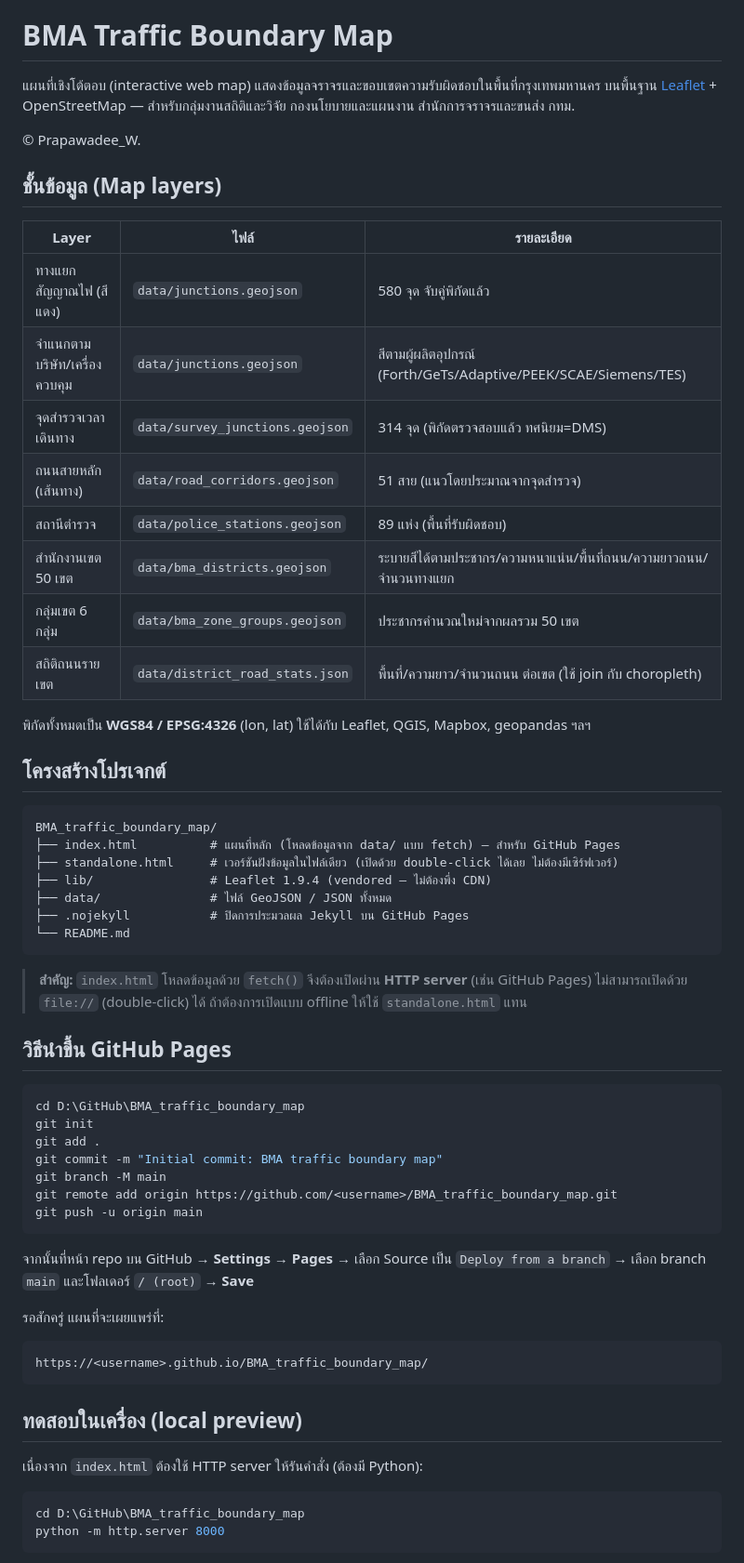
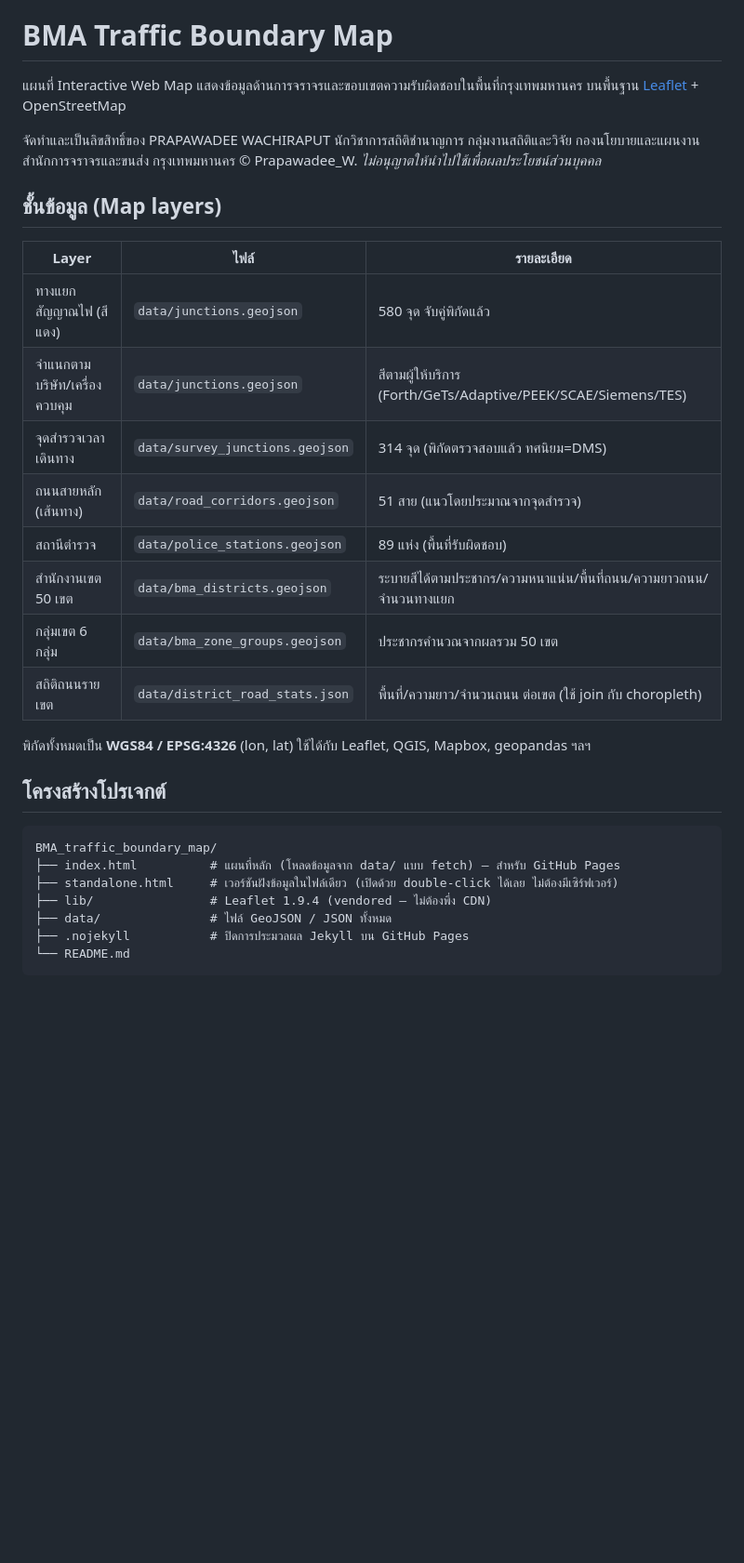
Before and after one commit to BMA-Statistics-PW/BMA_Traffic_Boundary_MAP, a Markdown page: README.md, the part around one of its changes. Shown at 93% size. Rendered like a GitHub page; blank space fills up the shorter version.

````diff
--- a/README.md
+++ b/README.md
@@ -1,22 +1,25 @@
 [README.md](https://github.com/user-attachments/files/31164453/README.md)
 # BMA Traffic Boundary Map
 
-แผนที่เชิงโต้ตอบ (interactive web map) แสดงข้อมูลจราจรและขอบเขตความรับผิดชอบในพื้นที่กรุงเทพมหานคร
-บนพื้นฐาน [Leaflet](https://leafletjs.com/) + OpenStreetMap — สำหรับกลุ่มงานสถิติและวิจัย กองนโยบายและแผนงาน สำนักการจราจรและขนส่ง กทม.
+แผนที่ Interactive Web Map แสดงข้อมูลด้านการจราจรและขอบเขตความรับผิดชอบในพื้นที่กรุงเทพมหานคร
+บนพื้นฐาน [Leaflet](https://leafletjs.com/) + OpenStreetMap
 
+จัดทำและเป็นลิขสิทธิ์ของ PRAPAWADEE WACHIRAPUT
+นักวิชาการสถิติชำนาญการ กลุ่มงานสถิติและวิจัย กองนโยบายและแผนงาน สำนักการจราจรและขนส่ง กรุงเทพมหานคร
 © Prapawadee_W.
+*ไม่อนุญาตให้นำไปใช้เพื่อผลประโยชน์ส่วนบุคคล*
 
 ## ชั้นข้อมูล (Map layers)
 
 | Layer | ไฟล์ | รายละเอียด |
 |---|---|---|
 | ทางแยกสัญญาณไฟ (สีแดง) | `data/junctions.geojson` | 580 จุด จับคู่พิกัดแล้ว |
-| จำแนกตามบริษัท/เครื่องควบคุม | `data/junctions.geojson` | สีตามผู้ผลิตอุปกรณ์ (Forth/GeTs/Adaptive/PEEK/SCAE/Siemens/TES) |
+| จำแนกตามบริษัท/เครื่องควบคุม | `data/junctions.geojson` | สีตามผู้ให้บริการ (Forth/GeTs/Adaptive/PEEK/SCAE/Siemens/TES) |
 | จุดสำรวจเวลาเดินทาง | `data/survey_junctions.geojson` | 314 จุด (พิกัดตรวจสอบแล้ว ทศนิยม=DMS) |
 | ถนนสายหลัก (เส้นทาง) | `data/road_corridors.geojson` | 51 สาย (แนวโดยประมาณจากจุดสำรวจ) |
 | สถานีตำรวจ | `data/police_stations.geojson` | 89 แห่ง (พื้นที่รับผิดชอบ) |
 | สำนักงานเขต 50 เขต | `data/bma_districts.geojson` | ระบายสีได้ตามประชากร/ความหนาแน่น/พื้นที่ถนน/ความยาวถนน/จำนวนทางแยก |
-| กลุ่มเขต 6 กลุ่ม | `data/bma_zone_groups.geojson` | ประชากรคำนวณใหม่จากผลรวม 50 เขต |
+| กลุ่มเขต 6 กลุ่ม | `data/bma_zone_groups.geojson` | ประชากรคำนวณจากผลรวม 50 เขต |
 | สถิติถนนรายเขต | `data/district_road_stats.json` | พื้นที่/ความยาว/จำนวนถนน ต่อเขต (ใช้ join กับ choropleth) |
 
 พิกัดทั้งหมดเป็น **WGS84 / EPSG:4326** (lon, lat) ใช้ได้กับ Leaflet, QGIS, Mapbox, geopandas ฯลฯ
@@ -33,34 +36,3 @@ BMA_traffic_boundary_map/
 └── README.md
 ```
 
-> **สำคัญ:** `index.html` โหลดข้อมูลด้วย `fetch()` จึงต้องเปิดผ่าน **HTTP server** (เช่น GitHub Pages) ไม่สามารถเปิดด้วย `file://` (double-click) ได้
-> ถ้าต้องการเปิดแบบ offline ให้ใช้ `standalone.html` แทน
-
-## วิธีนำขึ้น GitHub Pages
-
-```bash
-cd D:\GitHub\BMA_traffic_boundary_map
-git init
-git add .
-git commit -m "Initial commit: BMA traffic boundary map"
-git branch -M main
-git remote add origin https://github.com/<username>/BMA_traffic_boundary_map.git
-git push -u origin main
-```
-
-จากนั้นที่หน้า repo บน GitHub → **Settings → Pages** → เลือก Source เป็น `Deploy from a branch` → เลือก branch `main` และโฟลเดอร์ `/ (root)` → **Save**
-
-รอสักครู่ แผนที่จะเผยแพร่ที่:
-```
-https://<username>.github.io/BMA_traffic_boundary_map/
-```
-
-## ทดสอบในเครื่อง (local preview)
-
-เนื่องจาก `index.html` ต้องใช้ HTTP server ให้รันคำสั่ง (ต้องมี Python):
-
-```bash
-cd D:\GitHub\BMA_traffic_boundary_map
-python -m http.server 8000
-```
-
````
Also changed, not shown: other parts of README.md (+1 -16 lines).
